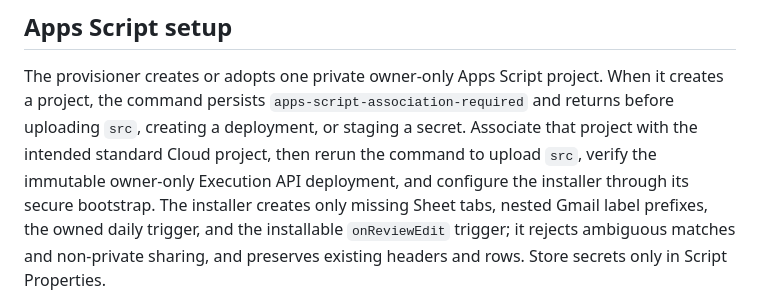
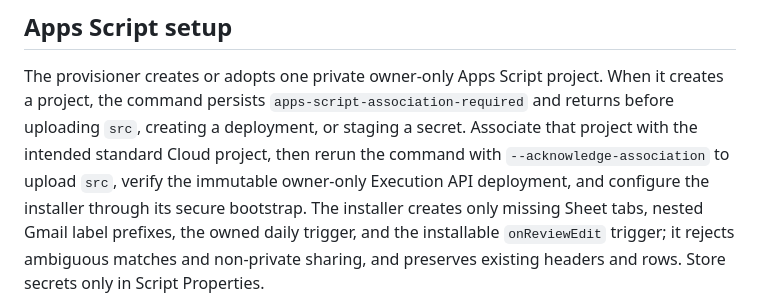
Before and after one commit to marcomc/MyCoupons, a Markdown page: docs/INSTALLATION.md, the part around the change. Drawn GitHub-style.

Commit message:
document Apps Script association acknowledgement
Require the association acknowledgement flag in the installation guide's post-creation rerun instructions.

```diff
--- a/docs/INSTALLATION.md
+++ b/docs/INSTALLATION.md
@@ -51,8 +51,9 @@ The provisioner creates or adopts one private owner-only Apps Script project.
 When it creates a project, the command persists
 `apps-script-association-required` and returns before uploading `src`, creating
 a deployment, or staging a secret. Associate that project with the intended
-standard Cloud project, then rerun the command to upload `src`, verify the
-immutable owner-only Execution API deployment, and configure the installer
+standard Cloud project, then rerun the command with
+`--acknowledge-association` to upload `src`, verify the immutable owner-only
+Execution API deployment, and configure the installer
 through its secure bootstrap. The installer creates only missing Sheet tabs,
 nested Gmail label prefixes, the owned daily trigger, and the installable
 `onReviewEdit` trigger; it rejects ambiguous matches and non-private sharing,
```
